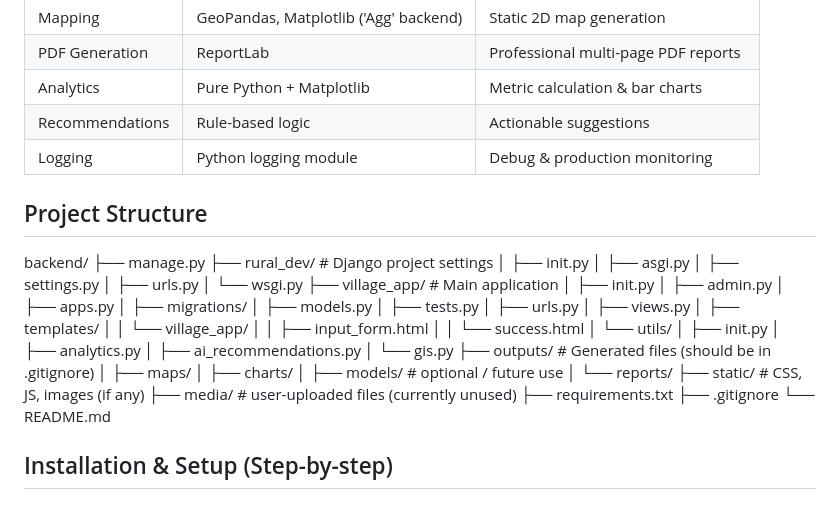
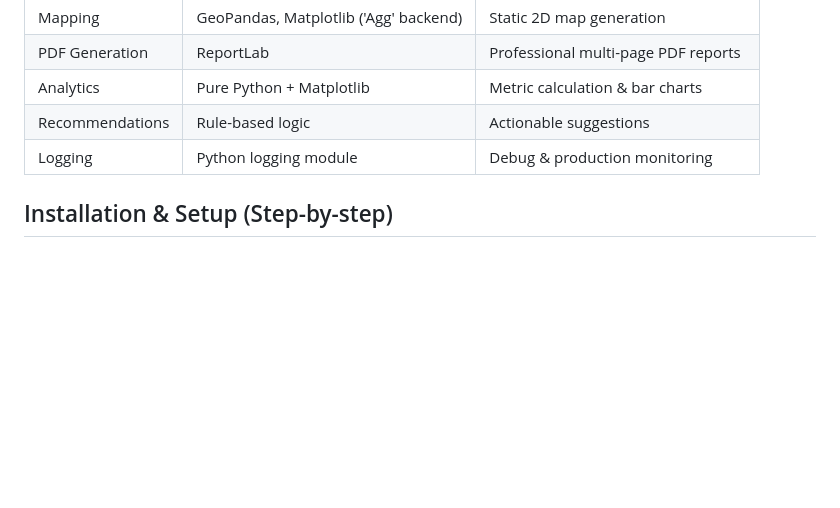
Before and after one commit to iprashanthvanam/rural_dev_web, a Markdown page: README.markdown, the part around the change. Drawn GitHub-style; blank space fills up the shorter version.

Commit message:
Remove Project Structure section from README
Removed the Project Structure section from the README.

```diff
--- a/README.markdown
+++ b/README.markdown
@@ -44,47 +44,6 @@ The project demonstrates a full-stack rural development planning tool using:
 | Analytics          | Pure Python + Matplotlib                 | Metric calculation & bar charts      |
 | Recommendations    | Rule-based logic                         | Actionable suggestions               |
 | Logging            | Python logging module                    | Debug & production monitoring        |
-
-## Project Structure
-
-backend/
-├── manage.py
-├── rural_dev/                      # Django project settings
-│   ├── init.py
-│   ├── asgi.py
-│   ├── settings.py
-│   ├── urls.py
-│   └── wsgi.py
-├── village_app/                    # Main application
-│   ├── init.py
-│   ├── admin.py
-│   ├── apps.py
-│   ├── migrations/
-│   ├── models.py
-│   ├── tests.py
-│   ├── urls.py
-│   ├── views.py
-│   ├── templates/
-│   │   └── village_app/
-│   │       ├── input_form.html
-│   │       └── success.html
-│   └── utils/
-│       ├── init.py
-│       ├── analytics.py
-│       ├── ai_recommendations.py
-│       └── gis.py
-├── outputs/                        # Generated files (should be in .gitignore)
-│   ├── maps/
-│   ├── charts/
-│   ├── models/                     # optional / future use
-│   └── reports/
-├── static/                         # CSS, JS, images (if any)
-├── media/                          # user-uploaded files (currently unused)
-├── requirements.txt
-├── .gitignore
-└── README.md
-
-
 
 ## Installation & Setup (Step-by-step)
 
```
